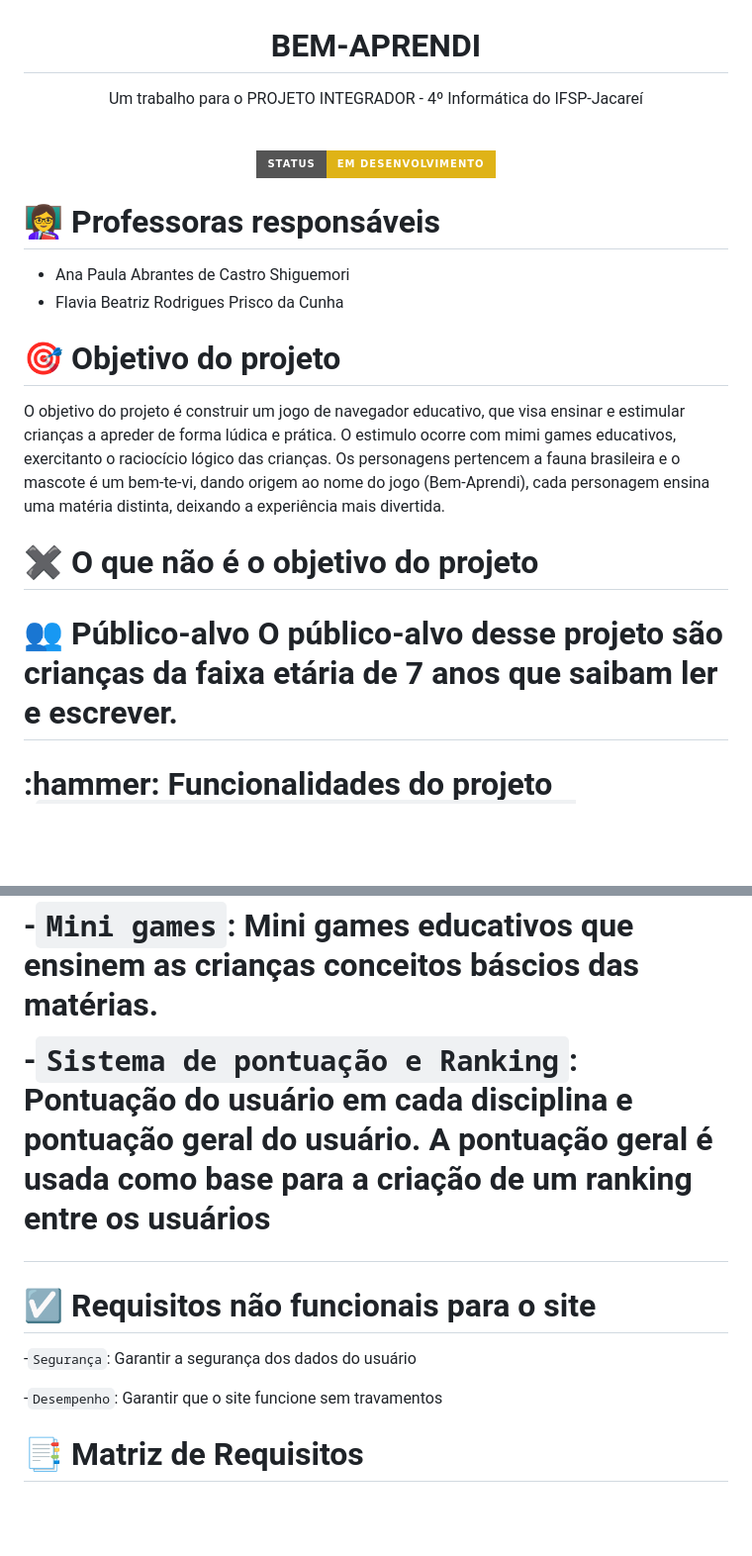
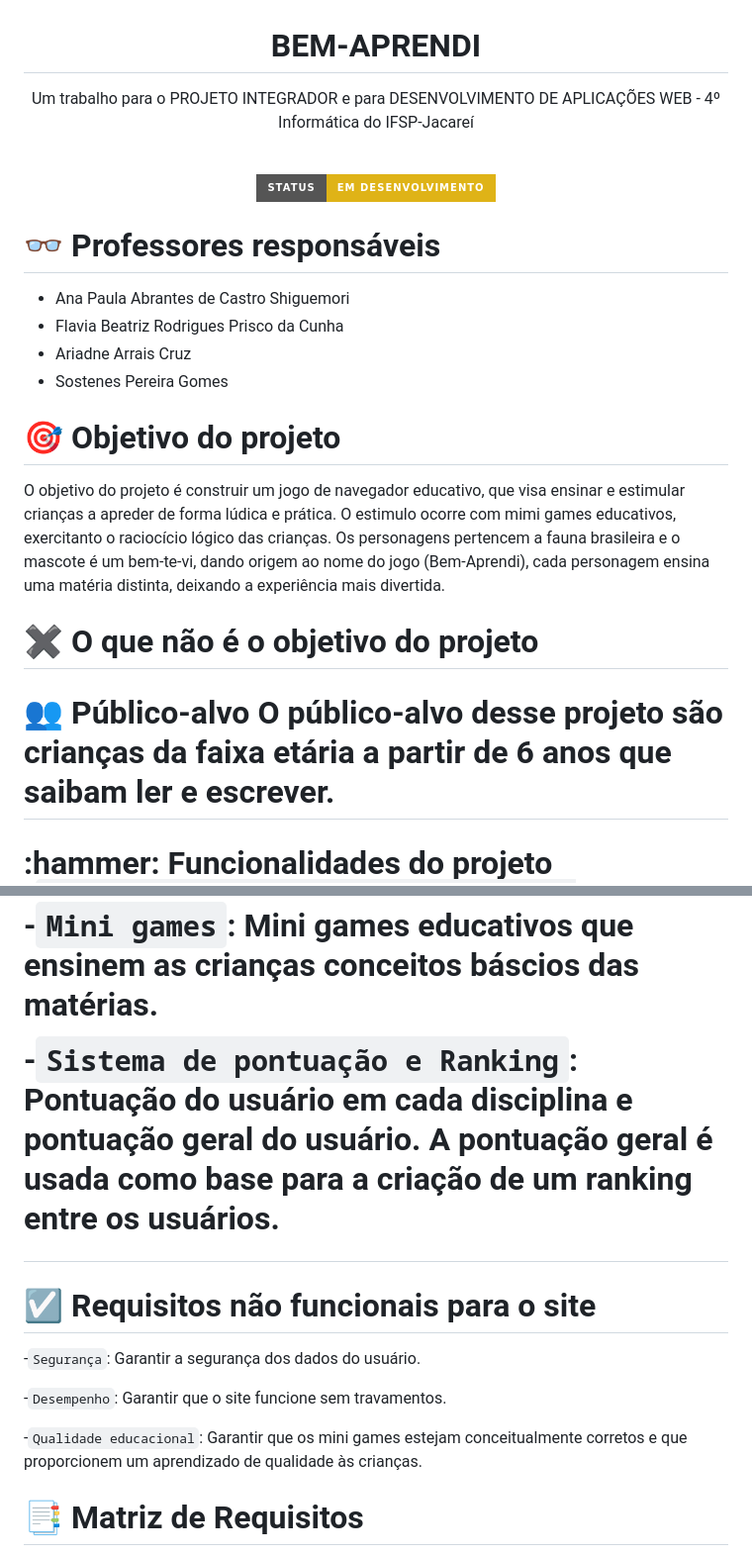
Before and after one commit to Gabriel-Baroni/Bem-Aprendi, a Markdown page: README.md, 2 parts joined by grey strips. Shown: that part at 99% size. GitHub-like rendering; badges without logos; blank space fills up the shorter version.

```diff
--- a/README.md
+++ b/README.md
@@ -1,13 +1,15 @@
 <h1 align="center"> BEM-APRENDI </h1>
-<p align="center">Um trabalho para o PROJETO INTEGRADOR - 4º Informática do IFSP-Jacareí</p>
+<p align="center">Um trabalho para o PROJETO INTEGRADOR e para DESENVOLVIMENTO DE APLICAÇÕES WEB - 4º Informática do IFSP-Jacareí</p>
 <br>
 <p align="center">
 <img loading="lazy" src="http://img.shields.io/static/v1?label=STATUS&message=EM%20DESENVOLVIMENTO&color=yellow&style=for-the-badge"/>
 
-<h1>👩‍🏫 Professoras responsáveis</h1>
+<h1>👓 Professores responsáveis</h1>
 
 -  Ana Paula Abrantes de Castro Shiguemori
 -  Flavia Beatriz Rodrigues Prisco da Cunha
+-  Ariadne Arrais Cruz
+-  Sostenes Pereira Gomes
 
 <h1>🎯 Objetivo do projeto</h1>
 O objetivo do projeto é construir um jogo de navegador educativo, que visa ensinar e estimular crianças a apreder de forma lúdica e prática. O estimulo ocorre com mimi games educativos, exercitanto o raciocício lógico das crianças. Os personagens pertencem a fauna brasileira e o mascote é um bem-te-vi, dando origem ao nome do jogo (Bem-Aprendi), cada personagem ensina uma matéria distinta, deixando a experiência mais divertida.
@@ -15,7 +17,7 @@ O objetivo do projeto é construir um jogo de navegador educativo, que visa ensi
 <h1>✖️ O que não é o objetivo do projeto</h2>
 
 <h1>👥 Público-alvo</h2>
-O público-alvo desse projeto são crianças da faixa etária de 7 anos que saibam ler e escrever.
+O público-alvo desse projeto são crianças da faixa etária a partir de 6 anos que saibam ler e escrever.
 
 <h1>:hammer: Funcionalidades do projeto</h2>
 
@@ -23,13 +25,15 @@ O público-alvo desse projeto são crianças da faixa etária de 7 anos que saib
 
  -`Mini games`: Mini games educativos que ensinem as crianças conceitos báscios das matérias.
 
- -`Sistema de pontuação e Ranking`: Pontuação do usuário em cada disciplina e pontuação geral do usuário. A pontuação geral é usada como base para a criação de um ranking entre os usuários
+ -`Sistema de pontuação e Ranking`: Pontuação do usuário em cada disciplina e pontuação geral do usuário. A pontuação geral é usada como base para a criação de um ranking entre os usuários.
 
 <h1>☑️ Requisitos não funcionais para o site</h1>
 
--`Segurança`: Garantir a segurança dos dados do usuário
+-`Segurança`: Garantir a segurança dos dados do usuário.
 
--`Desempenho`: Garantir que o site funcione sem travamentos
+-`Desempenho`: Garantir que o site funcione sem travamentos.
+
+-`Qualidade educacional`: Garantir que os mini games estejam conceitualmente corretos e que proporcionem um aprendizado de qualidade às crianças.
 
 
 <h1>📑 Matriz de Requisitos</h1>
```
Also changed, not shown: other parts of README.md (+0 -1 lines).
